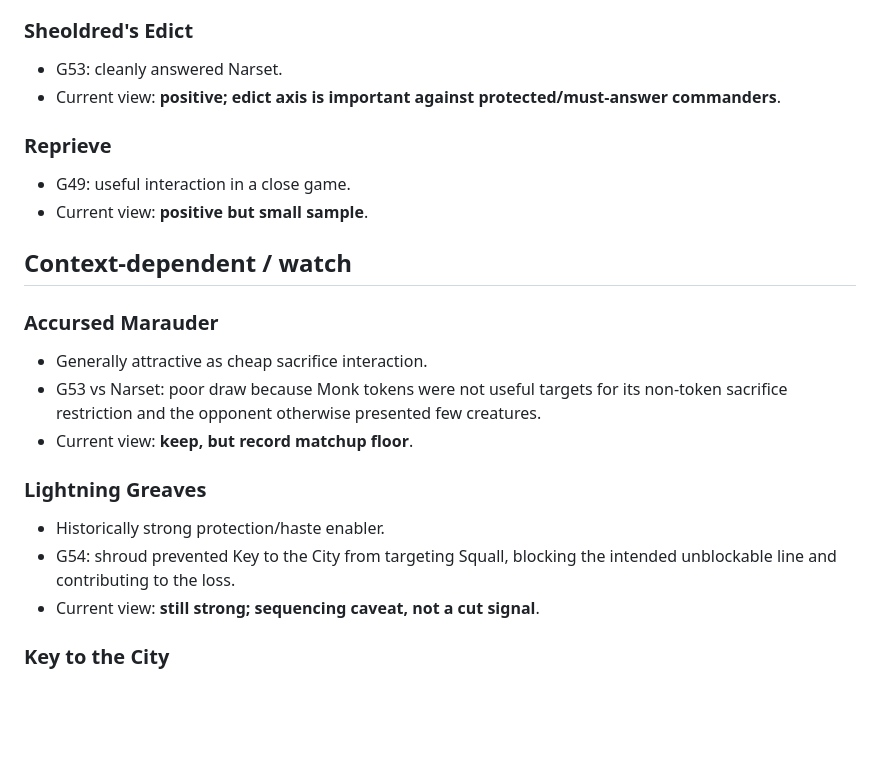
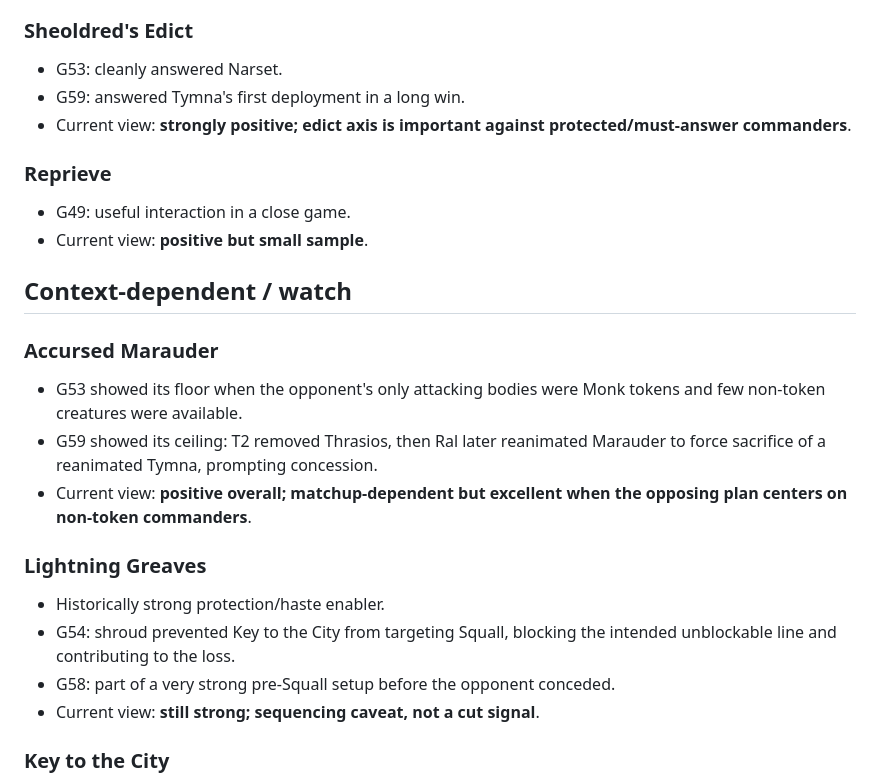
Before and after one commit to Aktarus006/arena-stats-brawl, a Markdown page: Decks/Squall/Card Performance.md, the part around one of its changes. Drawn GitHub-style; blank space fills up the shorter version.

```diff
--- a/Decks/Squall/Card Performance.md
+++ b/Decks/Squall/Card Performance.md
@@ -52,7 +56,8 @@ Remain strongly validated from the first 50-game sample.
 
 ### Sheoldred's Edict
 - G53: cleanly answered Narset.
-- Current view: **positive; edict axis is important against protected/must-answer commanders**.
+- G59: answered Tymna's first deployment in a long win.
+- Current view: **strongly positive; edict axis is important against protected/must-answer commanders**.
 
 ### Reprieve
 - G49: useful interaction in a close game.
@@ -61,13 +66,14 @@ Remain strongly validated from the first 50-game sample.
 ## Context-dependent / watch
 
 ### Accursed Marauder
-- Generally attractive as cheap sacrifice interaction.
-- G53 vs Narset: poor draw because Monk tokens were not useful targets for its non-token sacrifice restriction and the opponent otherwise presented few creatures.
-- Current view: **keep, but record matchup floor**.
+- G53 showed its floor when the opponent's only attacking bodies were Monk tokens and few non-token creatures were available.
+- G59 showed its ceiling: T2 removed Thrasios, then Ral later reanimated Marauder to force sacrifice of a reanimated Tymna, prompting concession.
+- Current view: **positive overall; matchup-dependent but excellent when the opposing plan centers on non-token commanders**.
 
 ### Lightning Greaves
 - Historically strong protection/haste enabler.
 - G54: shroud prevented Key to the City from targeting Squall, blocking the intended unblockable line and contributing to the loss.
+- G58: part of a very strong pre-Squall setup before the opponent conceded.
 - Current view: **still strong; sequencing caveat, not a cut signal**.
 
 ### Key to the City
```
Also changed, not shown: other parts of Decks/Squall/Card Performance.md (+21 -15 lines).
